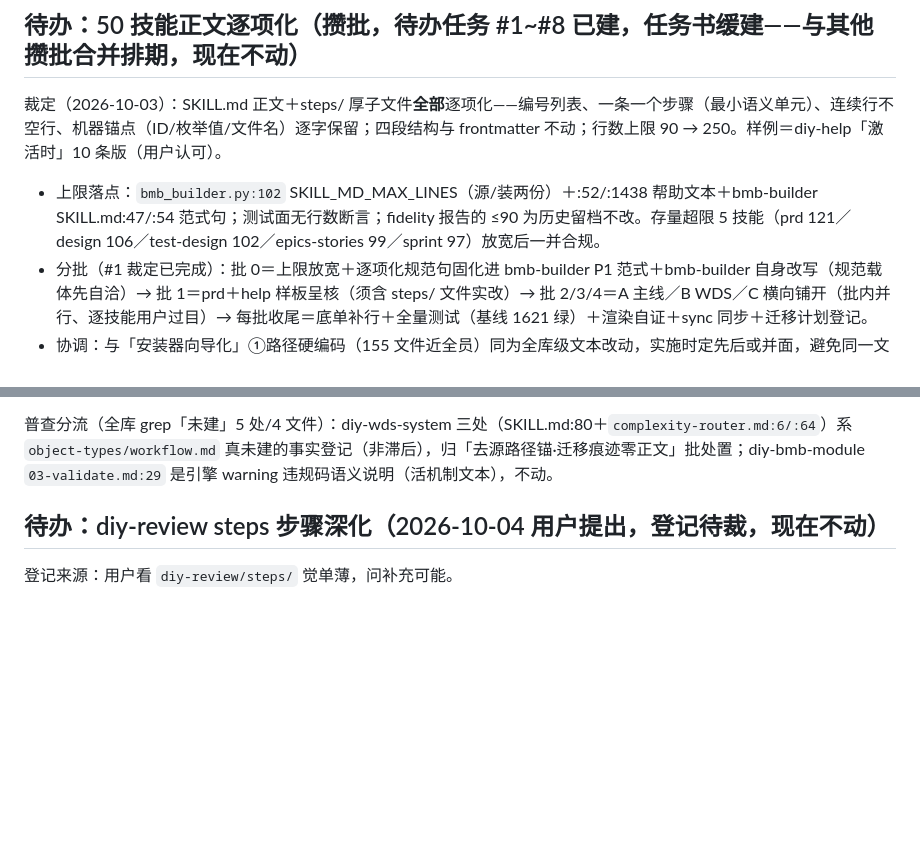
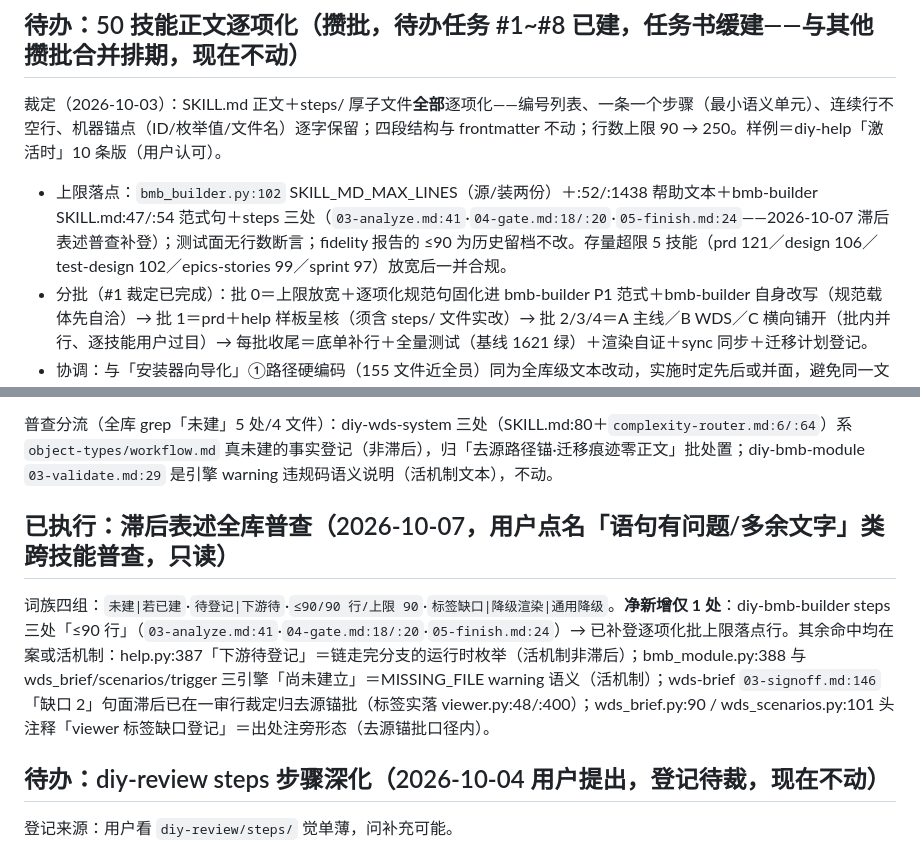
Before and after one commit to IHaveManyRepeat/diy-coder-skills, a Markdown page: docs/bmad-skill-map/diy技能名录与审查底单.md, 2 parts joined by grey strips. Rendered like a GitHub page; blank space fills up the shorter version.

Commit message:
docs: 滞后表述全库普查登记（词族四组·净新增 bmb-builder steps 三处 ≤90 行补登逐项化批上限落点行）＋普查记录段——2026-10-07 用户点名跨技能普查

```diff
--- a/docs/bmad-skill-map/diy技能名录与审查底单.md
+++ b/docs/bmad-skill-map/diy技能名录与审查底单.md
@@ -290,7 +290,7 @@ help 先行 → 主线按链序（审查与使用同场跑一个真实项目）
 
 裁定（2026-10-03）：SKILL.md 正文＋steps/ 厚子文件**全部**逐项化——编号列表、一条一个步骤（最小语义单元）、连续行不空行、机器锚点（ID/枚举值/文件名）逐字保留；四段结构与 frontmatter 不动；行数上限 90 → 250。样例＝diy-help「激活时」10 条版（用户认可）。
 
-- 上限落点：`bmb_builder.py:102` SKILL_MD_MAX_LINES（源/装两份）＋:52/:1438 帮助文本＋bmb-builder SKILL.md:47/:54 范式句；测试面无行数断言；fidelity 报告的 ≤90 为历史留档不改。存量超限 5 技能（prd 121／design 106／test-design 102／epics-stories 99／sprint 97）放宽后一并合规。
+- 上限落点：`bmb_builder.py:102` SKILL_MD_MAX_LINES（源/装两份）＋:52/:1438 帮助文本＋bmb-builder SKILL.md:47/:54 范式句＋steps 三处（`03-analyze.md:41`·`04-gate.md:18/:20`·`05-finish.md:24`——2026-10-07 滞后表述普查补登）；测试面无行数断言；fidelity 报告的 ≤90 为历史留档不改。存量超限 5 技能（prd 121／design 106／test-design 102／epics-stories 99／sprint 97）放宽后一并合规。
 - 分批（#1 裁定已完成）：批 0＝上限放宽＋逐项化规范句固化进 bmb-builder P1 范式＋bmb-builder 自身改写（规范载体先自洽）→ 批 1＝prd＋help 样板呈核（须含 steps/ 文件实改）→ 批 2/3/4＝A 主线／B WDS／C 横向铺开（批内并行、逐技能用户过目）→ 每批收尾＝底单补行＋全量测试（基线 1621 绿）＋渲染自证＋sync 同步＋迁移计划登记。
 - 协调：与「安装器向导化」①路径硬编码（155 文件近全员）同为全库级文本改动，实施时定先后或并面，避免同一文件改两遍。
 
@@ -440,6 +440,10 @@ help 先行 → 主线按链序（审查与使用同场跑一个真实项目）
 - `diy-test-framework/steps/06-finish.md:35`：「下一步读 `diy-test-author/SKILL.md`（若已建；未建则以摘要中的路由行交接）」——条件分支删，改直连。
 
 普查分流（全库 grep「未建」5 处/4 文件）：diy-wds-system 三处（SKILL.md:80＋`complexity-router.md:6/:64`）系 `object-types/workflow.md` 真未建的事实登记（非滞后），归「去源路径锚·迁移痕迹零正文」批处置；diy-bmb-module `03-validate.md:29` 是引擎 warning 违规码语义说明（活机制文本），不动。
+
+## 已执行：滞后表述全库普查（2026-10-07，用户点名「语句有问题/多余文字」类跨技能普查，只读）
+
+词族四组：`未建|若已建`·`待登记|下游待`·`≤90/90 行/上限 90`·`标签缺口|降级渲染|通用降级`。**净新增仅 1 处**：diy-bmb-builder steps 三处「≤90 行」（`03-analyze.md:41`·`04-gate.md:18/:20`·`05-finish.md:24`）→ 已补登逐项化批上限落点行。其余命中均在案或活机制：help.py:387「下游待登记」＝链走完分支的运行时枚举（活机制非滞后）；bmb_module.py:388 与 wds_brief/scenarios/trigger 三引擎「尚未建立」＝MISSING_FILE warning 语义（活机制）；wds-brief `03-signoff.md:146`「缺口 2」句面滞后已在一审行裁定归去源锚批（标签实落 viewer.py:48/:400）；wds_brief.py:90 / wds_scenarios.py:101 头注释「viewer 标签缺口登记」＝出处注旁形态（去源锚批口径内）。
 
 ## 待办：diy-review steps 步骤深化（2026-10-04 用户提出，登记待裁，现在不动）
 
```
